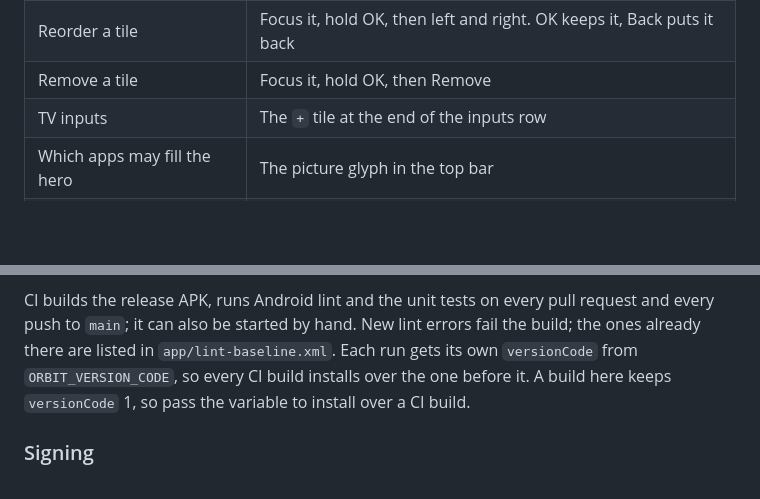
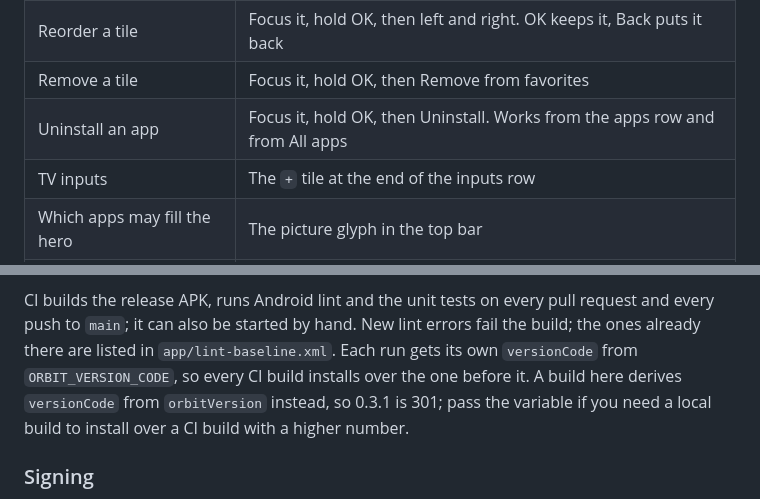
Before and after one commit to Marck/orbit-launcher, a Markdown page: README.md, 2 parts joined by grey strips. Drawn GitHub-style; blank space fills up the shorter version.

```diff
--- a/README.md
+++ b/README.md
@@ -48,7 +49,8 @@ outvoted and has to be disabled instead. There is a documented way back.
 |---|---|
 | Favorite apps | The grid glyph in the top bar, or the `+` tile at the end of the apps row |
 | Reorder a tile | Focus it, hold OK, then left and right. OK keeps it, Back puts it back |
-| Remove a tile | Focus it, hold OK, then Remove |
+| Remove a tile | Focus it, hold OK, then Remove from favorites |
+| Uninstall an app | Focus it, hold OK, then Uninstall. Works from the apps row and from All apps |
 | TV inputs | The `+` tile at the end of the inputs row |
 | Which apps may fill the hero | The picture glyph in the top bar |
 | Profile picture | The avatar glyph in the top bar |
@@ -113,7 +115,8 @@ CI builds the release APK, runs Android lint and the unit tests on every pull re
 every push to `main`; it can also be started by hand. New lint errors fail the build; the
 ones already there are listed in `app/lint-baseline.xml`. Each run gets its own
 `versionCode` from `ORBIT_VERSION_CODE`, so every CI build installs over the one before
-it. A build here keeps `versionCode` 1, so pass the variable to install over a CI build.
+it. A build here derives `versionCode` from `orbitVersion` instead, so 0.3.1 is 301; pass
+the variable if you need a local build to install over a CI build with a higher number.
 
 ### Signing
 
```
Also changed, not shown: other parts of README.md (+29 -10 lines), AGENTS.md (+6 -0 lines), HARNESS.md (+19 -8 lines).
